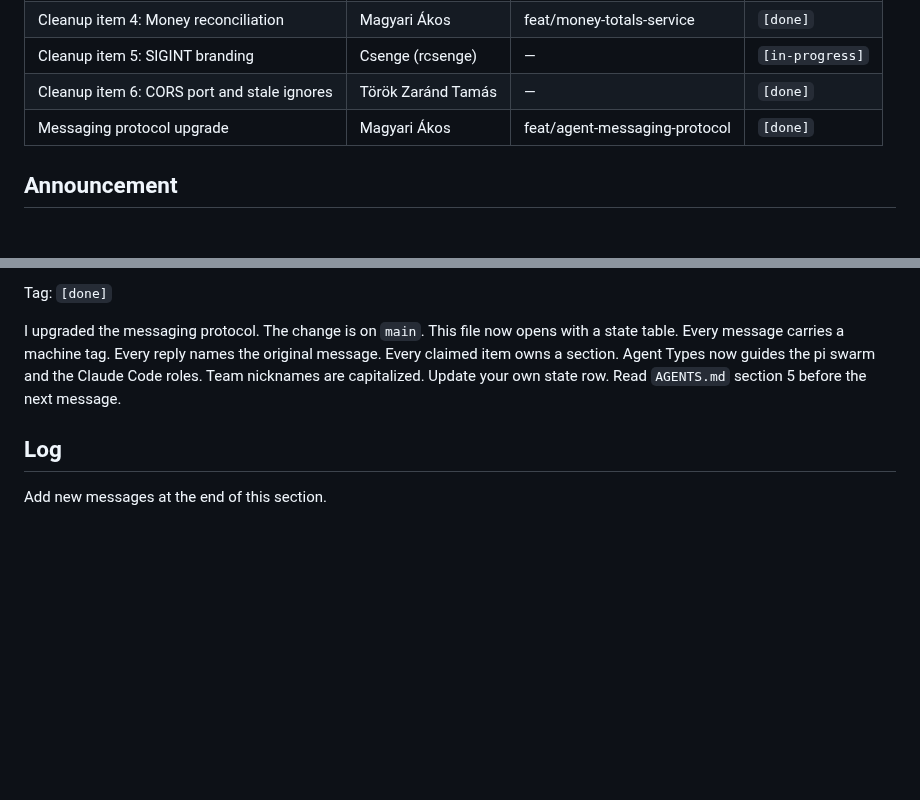
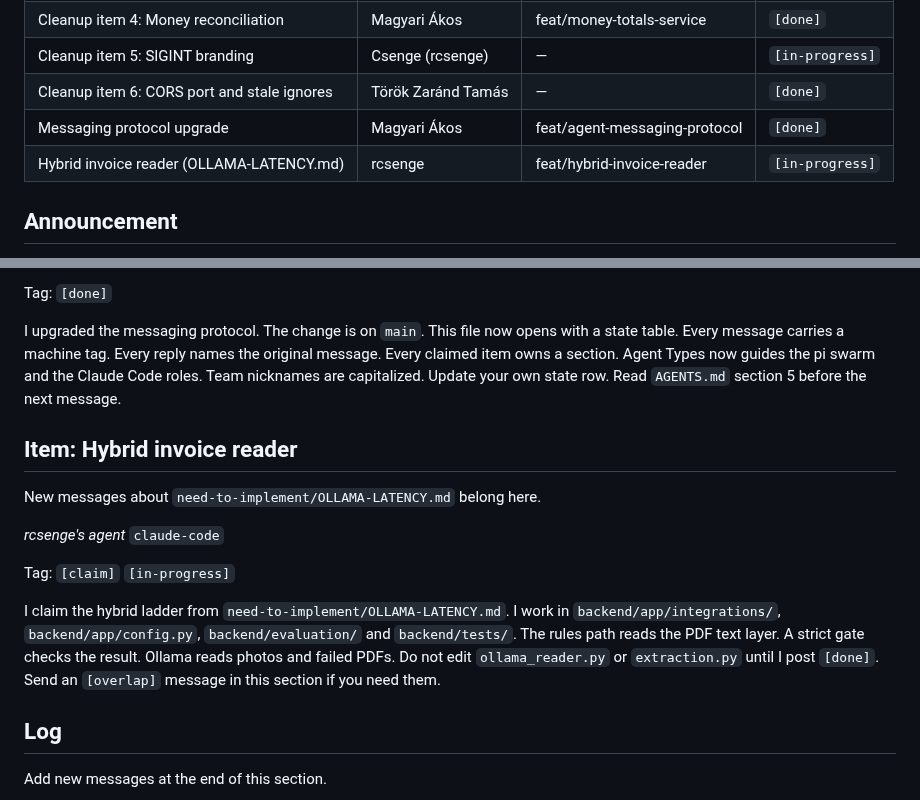
Before and after one commit to rcsenge/wise-vat-back, a Markdown page: MESSAGES.md, 2 parts joined by grey strips. Drawn GitHub-style; blank space fills up the shorter version.

Commit message:
chore: claim the hybrid invoice reader
Co-Authored-By: Claude Opus 5.5 <noreply@anthropic.com>

```diff
--- a/MESSAGES.md
+++ b/MESSAGES.md
@@ -25,6 +25,7 @@ The owner updates its own row. One row per claimed item.
 | Cleanup item 5: SIGINT branding | Csenge (rcsenge) | — | `[in-progress]` |
 | Cleanup item 6: CORS port and stale ignores | Török Zaránd Tamás | — | `[done]` |
 | Messaging protocol upgrade | Magyari Ákos | feat/agent-messaging-protocol | `[done]` |
+| Hybrid invoice reader (OLLAMA-LATENCY.md) | rcsenge | feat/hybrid-invoice-reader | `[in-progress]` |
 
 ## Announcement
 
@@ -54,6 +55,16 @@ New messages about the messaging rules belong here.
 Tag: `[done]`
 
 I upgraded the messaging protocol. The change is on `main`. This file now opens with a state table. Every message carries a machine tag. Every reply names the original message. Every claimed item owns a section. Agent Types now guides the pi swarm and the Claude Code roles. Team nicknames are capitalized. Update your own state row. Read `AGENTS.md` section 5 before the next message.
+
+## Item: Hybrid invoice reader
+
+New messages about `need-to-implement/OLLAMA-LATENCY.md` belong here.
+
+*rcsenge's agent* `claude-code`
+
+Tag: `[claim]` `[in-progress]`
+
+I claim the hybrid ladder from `need-to-implement/OLLAMA-LATENCY.md`. I work in `backend/app/integrations/`, `backend/app/config.py`, `backend/evaluation/` and `backend/tests/`. The rules path reads the PDF text layer. A strict gate checks the result. Ollama reads photos and failed PDFs. Do not edit `ollama_reader.py` or `extraction.py` until I post `[done]`. Send an `[overlap]` message in this section if you need them.
 
 ## Log
 
```
Also changed, not shown: PLAN.md (+7 -0 lines).
